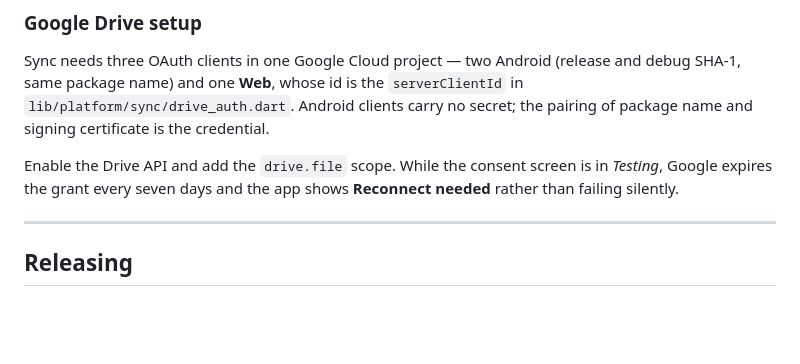
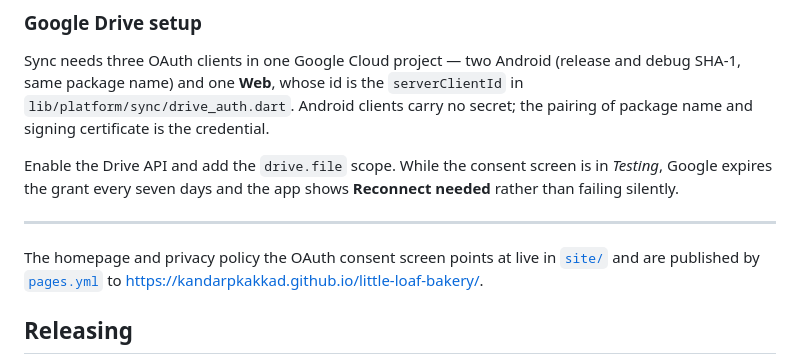
Before and after one commit to kandarpkakkad/little-loaf-bakery, a Markdown page: README.md, the part around the change. Rendered like a GitHub page; blank space fills up the shorter version.

```diff
--- a/README.md
+++ b/README.md
@@ -164,6 +164,11 @@ in *Testing*, Google expires the grant every seven days and the app shows
 
 ---
 
+The homepage and privacy policy the OAuth consent screen points at live in
+[`site/`](site/) and are published by
+[`pages.yml`](.github/workflows/pages.yml) to
+<https://kandarpkakkad.github.io/little-loaf-bakery/>.
+
 ## Releasing
 
 Signing is not in this repository. `android/key.properties` and
```
Also changed, not shown: 2 other files.
